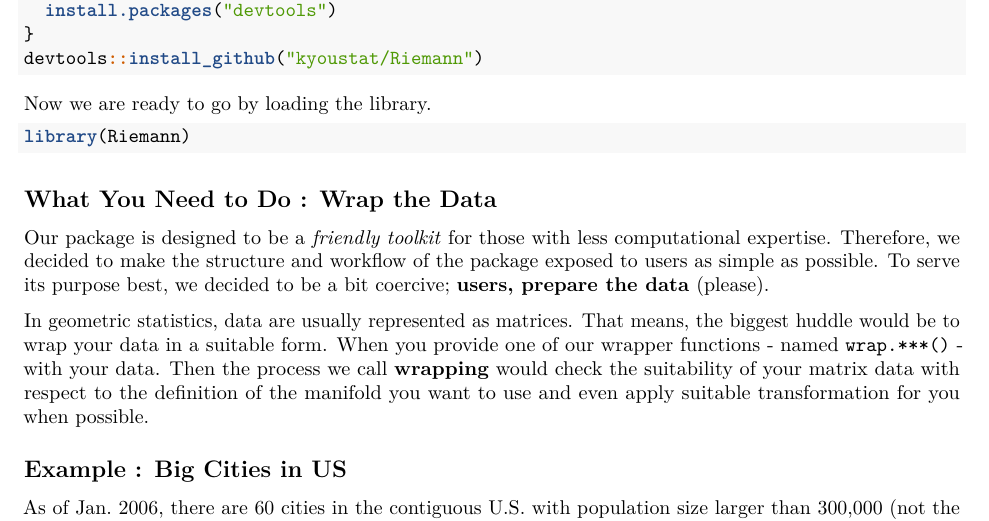
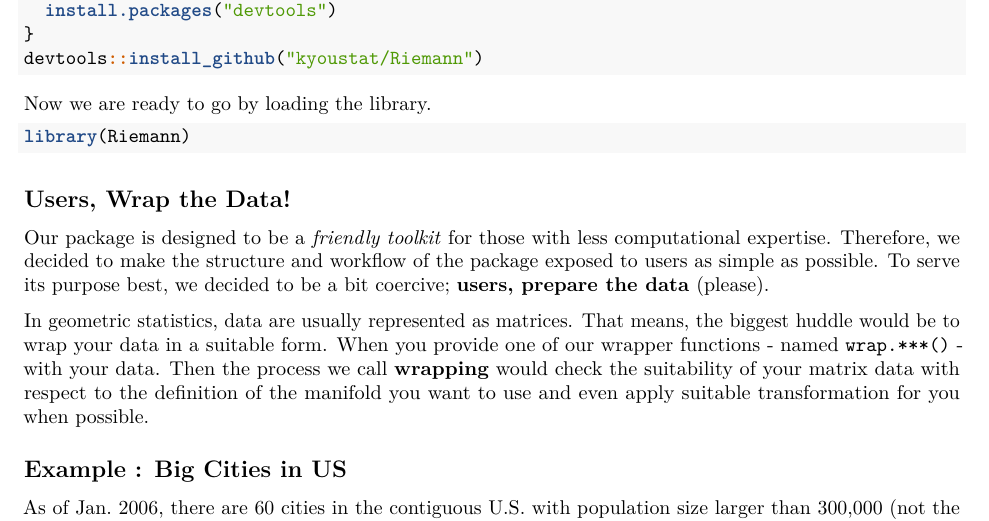
Before and after one commit to kisungyou/Riemann, an R Markdown document (vignettes/RiemannBasic.Rmd): part of page 1 of 3, cut so that both start at the same text. Rendered offline with R 4.5, knitr and Pandoc, then LaTeX, with nearby package versions; some code elsewhere in the file could not run offline.

Commit message:
vignette fixed !

````diff
--- a/vignettes/RiemannBasic.Rmd
+++ b/vignettes/RiemannBasic.Rmd
@@ -40,7 +40,7 @@ Now we are ready to go by loading the library.
 library(Riemann)
 ```
 
-## What You Need to Do : Wrap the Data
+## Users, Wrap the Data!
 
 Our package is designed to be a *friendly toolkit* for those with less computational expertise. Therefore, we decided to make the structure and workflow of the package exposed to users as simple as possible. To serve its purpose best, we decided to be a bit coercive; **users, prepare the data** (please).
 
````
Also changed, not shown: docs/pkgdown.yml, vignettes/RiemannBasic.pdf (added), 2 other files.
